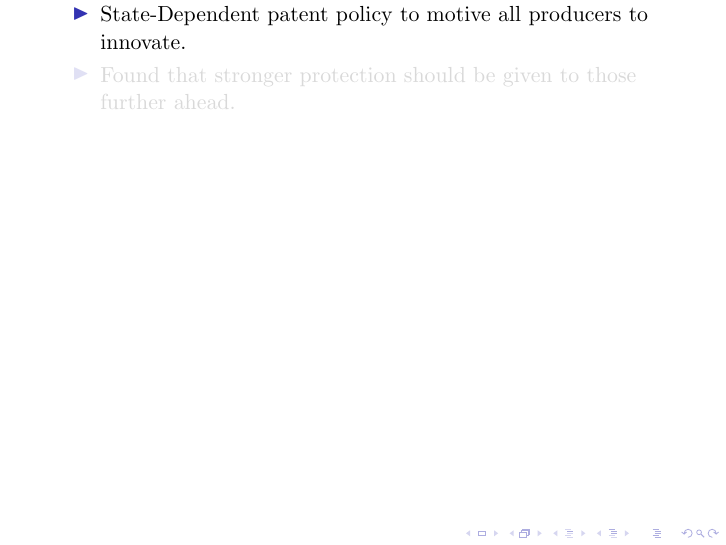
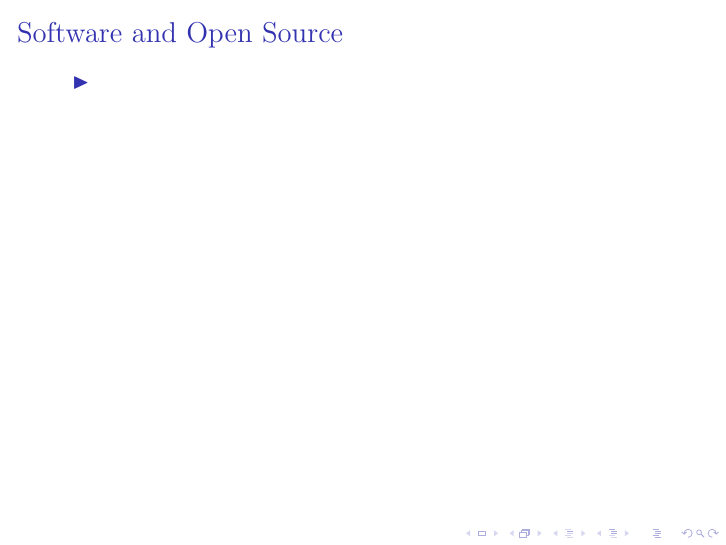
Before and after one commit to TomAugspurger/software, LaTeX slides (presentation/slides_acemoglu_akcigit.tex): page 57 of 57 before the commit and page 57 of 58 after it. Compiled offline with pdfLaTeX.

```diff
--- a/presentation/slides_acemoglu_akcigit.tex
+++ b/presentation/slides_acemoglu_akcigit.tex
@@ -314,6 +314,11 @@
 \section{Software}
 \label{sec:software}
 
+\begin{frame}[t]\frametitle{Software and Open Source}
+  \begin{itemize}
+    \item<+->
+  \end{itemize}
+\end{frame}
 \section{Conclusion}
 \label{sec:conclusion}
   \begin{itemize}
```
Also changed, not shown: presentation/summary_slides.pdf, resources/application_year.png, resources/by_cat_year.png, resources/grant_year.png, 1 other file.
